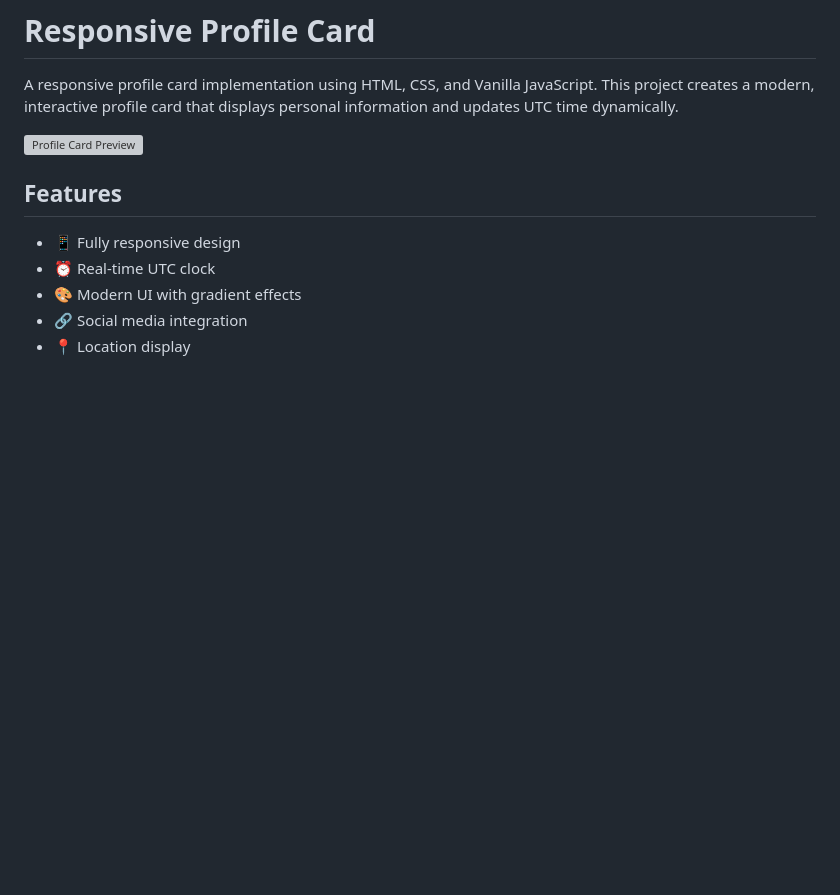
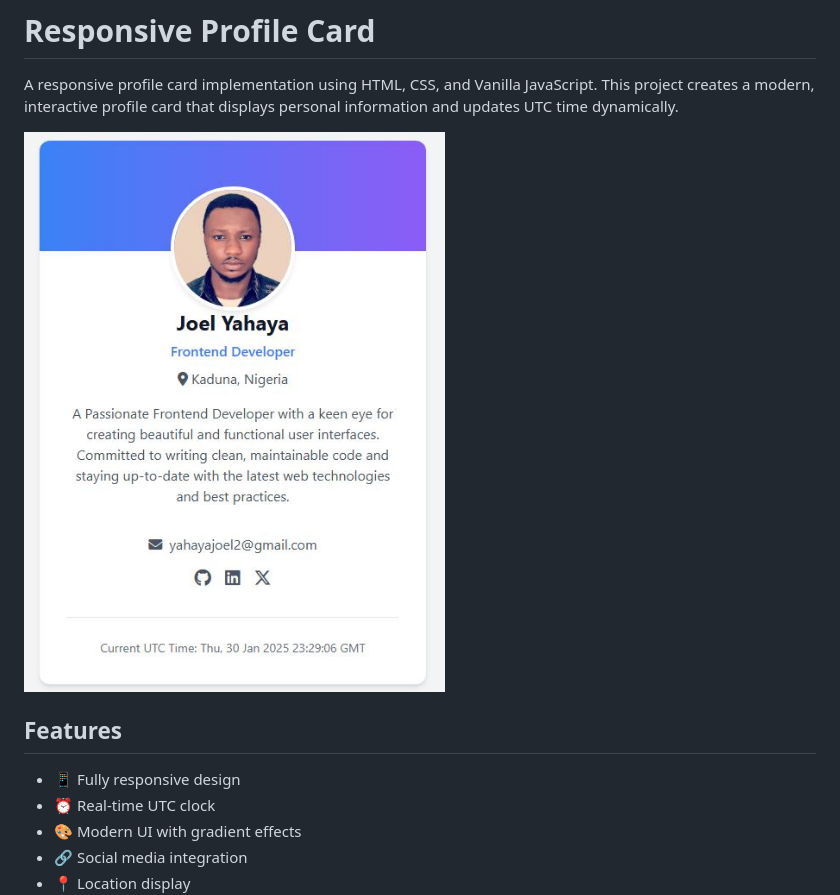
Before and after one commit to Jaybabson007/Responsive-Profile-Card, a Markdown page: README.md, the part around the change. Rendered like a GitHub page; pictures changed too: Img/card.JPG (added); blank space fills up the shorter version; grey boxes are pictures that could not be loaded.

Commit message:
Added screenshot of the complete project

```diff
--- a/README.md
+++ b/README.md
@@ -2,7 +2,7 @@
 
 A responsive profile card implementation using HTML, CSS, and Vanilla JavaScript. This project creates a modern, interactive profile card that displays personal information and updates UTC time dynamically.
 
-![Profile Card Preview](placeholder-for-screenshot.png)
+![Profile Card Preview](./Img/card.JPG)
 
 ## Features
 
```
